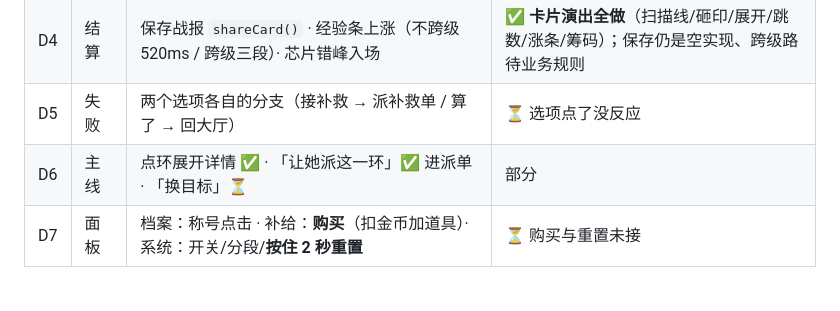
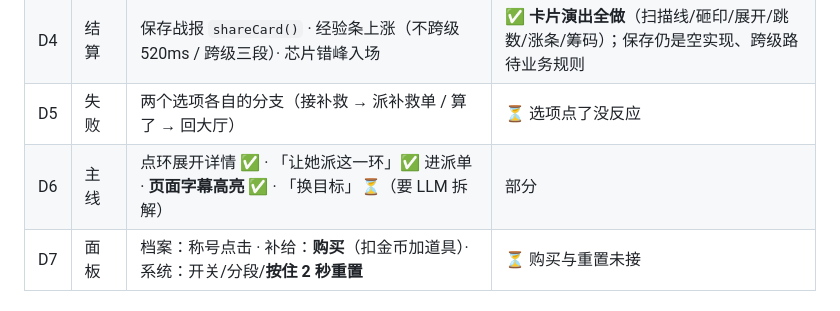
Before and after one commit to BUGLAN/system_panel, a Markdown page: app/BEHAVIOR-GAPS.md, the part around the change. Drawn GitHub-style.

Commit message:
docs(app): 清单 D6 补记字幕高亮

```diff
--- a/app/BEHAVIOR-GAPS.md
+++ b/app/BEHAVIOR-GAPS.md
@@ -50,7 +50,7 @@
 | D3 | 执行 | 计时器每秒走 · **道具抽屉** · 证据槽（最多 3 张，点 + 拍图）· 暴击率随证据涨 · 收起/认输 | 计时 ✅ · **抽屉 ✅** · **收起 ✅** · 证据槽与暴击率联动 ⏳（要拍照/规则） |
 | D4 | 结算 | 保存战报 `shareCard()` · 经验条上涨（不跨级 520ms / 跨级三段）· 芯片错峰入场 | ✅ **卡片演出全做**（扫描线/砸印/展开/跳数/涨条/筹码）；保存仍是空实现、跨级路待业务规则 |
 | D5 | 失败 | 两个选项各自的分支（接补救 → 派补救单 / 算了 → 回大厅） | ⏳ 选项点了没反应 |
-| D6 | 主线 | 点环展开详情 ✅ · 「让她派这一环」✅ 进派单 · 「换目标」⏳ | 部分 |
+| D6 | 主线 | 点环展开详情 ✅ · 「让她派这一环」✅ 进派单 · **页面字幕高亮 ✅** · 「换目标」⏳（要 LLM 拆解） | 部分 |
 | D7 | 面板 | 档案：称号点击 · 补给：**购买**（扣金币加道具）· 系统：开关/分段/**按住 2 秒重置** | ⏳ 购买与重置未接 |
 
 ## E · 按压类（原型统一是"按住"，不是"点"）
```
